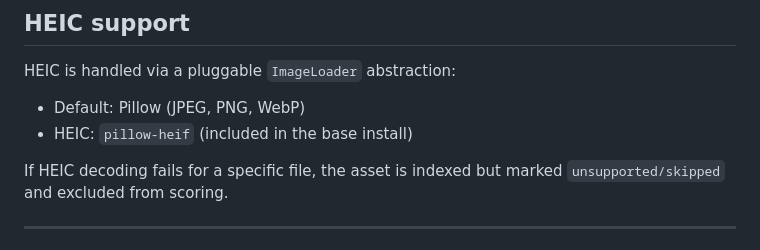
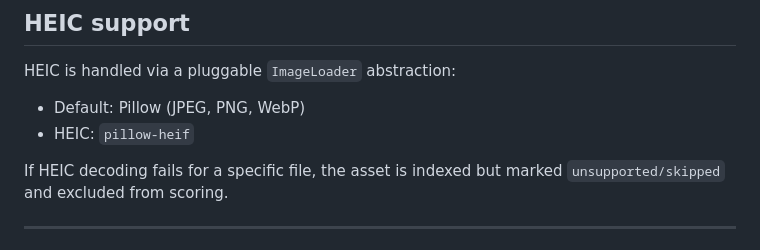
Before and after one commit to FelixDombek/takeout-rater, a Markdown page: docs/design.md, the part around the change. GitHub-like rendering.

Commit message:
Apply suggestion from @FelixDombek

```diff
--- a/docs/design.md
+++ b/docs/design.md
@@ -193,7 +193,7 @@ Threshold and algorithm are stored as `params_json` on `clusters` rows so result
 
 HEIC is handled via a pluggable `ImageLoader` abstraction:
 - Default: Pillow (JPEG, PNG, WebP)
-- HEIC: `pillow-heif` (included in the base install)
+- HEIC: `pillow-heif`
 
 If HEIC decoding fails for a specific file, the asset is indexed but marked `unsupported/skipped` and excluded from scoring.
 
```
